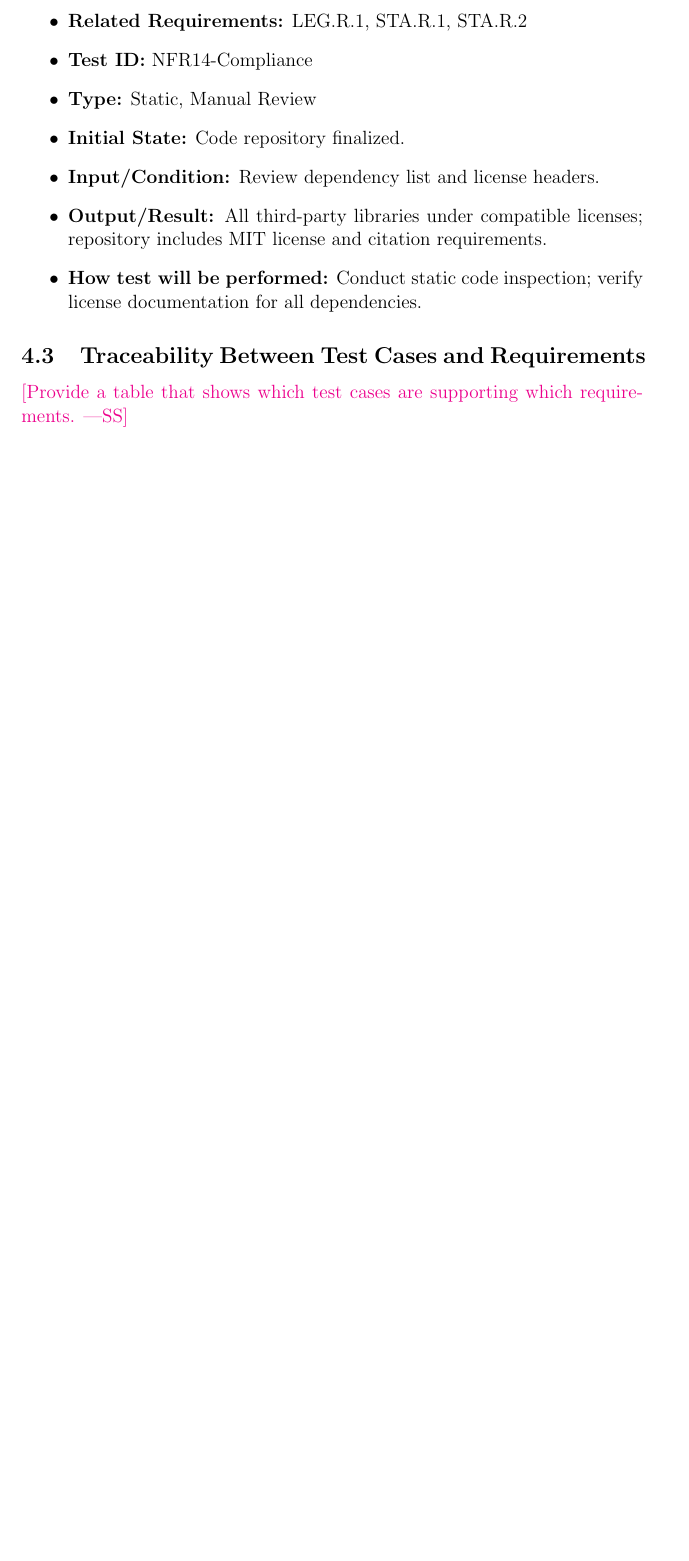
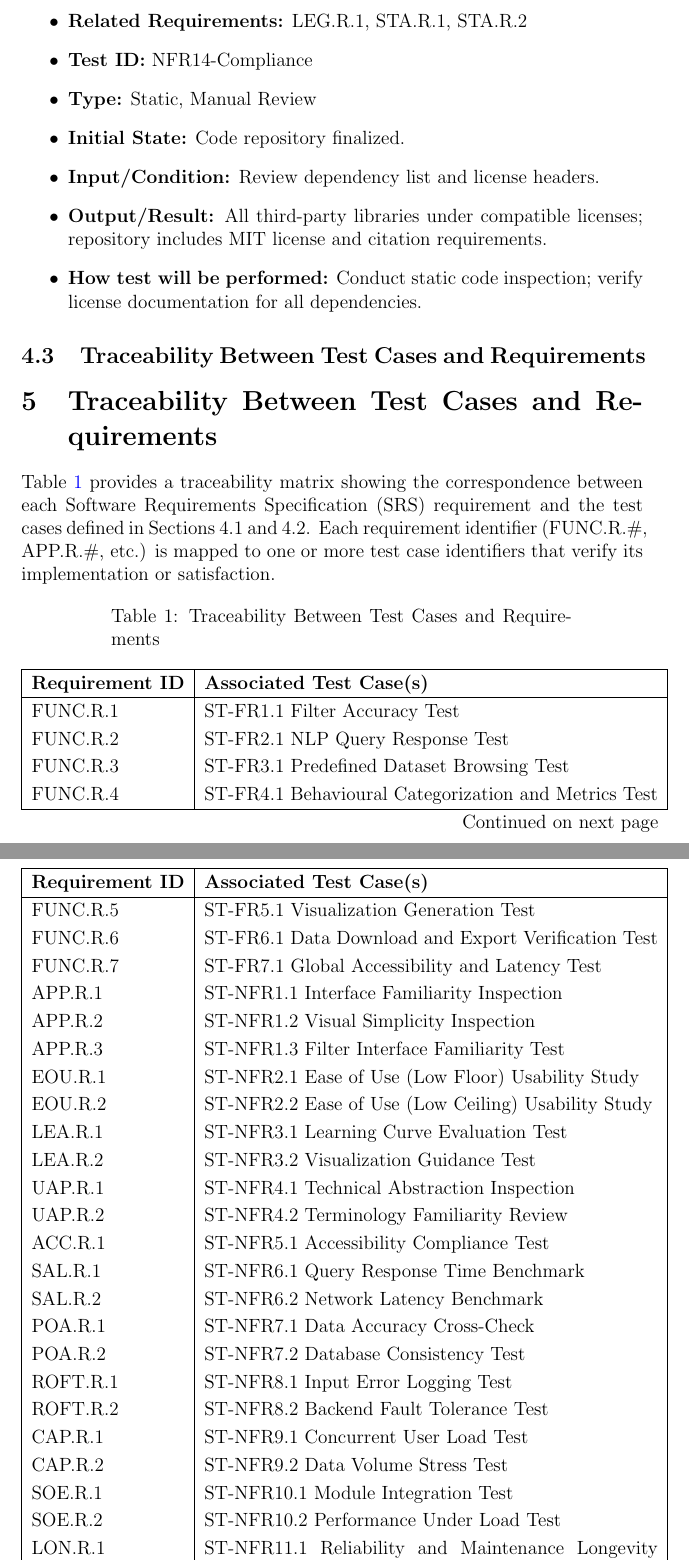
Before and after one commit to NathanPerry11/OCD-Rat-Infrastructure, a LaTeX document (docs/VnVPlan/VnVPlan.tex): part of page 21 of 26 before the commit and two parts of pages 21 and 22 of 28 after it, the two joined at a grey line, cut so that both start at the same text, the shorter picture padded with empty space. Compiled offline with pdfLaTeX.

Commit message:
Added 4.3

```diff
--- a/docs/VnVPlan/VnVPlan.tex
+++ b/docs/VnVPlan/VnVPlan.tex
@@ -11,6 +11,7 @@
     urlcolor=blue
 }
 \usepackage[round]{natbib}
+\usepackage{longtable}
 
 \input{../Comments}
 \input{../Common}
@@ -541,5 +542,53 @@ These tests verify latency, throughput, fault-tolerance, and data integrity.
 
 \subsection{Traceability Between Test Cases and Requirements}
 
-\wss{Provide a table that shows which test cases are supporting which
-  requirements.}
+\section{Traceability Between Test Cases and Requirements}
+
+Table~\ref{tab:traceability} provides a traceability matrix showing the correspondence between each Software Requirements Specification (SRS) requirement and the test cases defined in Sections~4.1 and~4.2. Each requirement identifier (FUNC.R.\#, APP.R.\#, etc.) is mapped to one or more test case identifiers that verify its implementation or satisfaction.
+
+\renewcommand{\arraystretch}{1.2}
+\begin{longtable}{|l|p{10cm}|}
+\caption{Traceability Between Test Cases and Requirements}
+\label{tab:traceability} \\
+\hline
+\textbf{Requirement ID} & \textbf{Associated Test Case(s)} \\
+\hline
+\endfirsthead
+\hline
+\textbf{Requirement ID} & \textbf{Associated Test Case(s)} \\
+\hline
+\endhead
+\hline \multicolumn{2}{r}{{Continued on next page}} \\
+\endfoot
+\hline
+\endlastfoot
+
+FUNC.R.1 & ST-FR1.1 Filter Accuracy Test \\
+FUNC.R.2 & ST-FR2.1 NLP Query Response Test \\
+FUNC.R.3 & ST-FR3.1 Predefined Dataset Browsing Test \\
+FUNC.R.4 & ST-FR4.1 Behavioural Categorization and Metrics Test \\
+FUNC.R.5 & ST-FR5.1 Visualization Generation Test \\
+FUNC.R.6 & ST-FR6.1 Data Download and Export Verification Test \\
+FUNC.R.7 & ST-FR7.1 Global Accessibility and Latency Test \\
+APP.R.1 & ST-NFR1.1 Interface Familiarity Inspection \\
+APP.R.2 & ST-NFR1.2 Visual Simplicity Inspection \\
+APP.R.3 & ST-NFR1.3 Filter Interface Familiarity Test \\
+EOU.R.1 & ST-NFR2.1 Ease of Use (Low Floor) Usability Study \\
+EOU.R.2 & ST-NFR2.2 Ease of Use (Low Ceiling) Usability Study \\
+LEA.R.1 & ST-NFR3.1 Learning Curve Evaluation Test \\
+LEA.R.2 & ST-NFR3.2 Visualization Guidance Test \\
+UAP.R.1 & ST-NFR4.1 Technical Abstraction Inspection \\
+UAP.R.2 & ST-NFR4.2 Terminology Familiarity Review \\
+ACC.R.1 & ST-NFR5.1 Accessibility Compliance Test \\
+SAL.R.1 & ST-NFR6.1 Query Response Time Benchmark \\
+SAL.R.2 & ST-NFR6.2 Network Latency Benchmark \\
+POA.R.1 & ST-NFR7.1 Data Accuracy Cross-Check \\
+POA.R.2 & ST-NFR7.2 Database Consistency Test \\
+ROFT.R.1 & ST-NFR8.1 Input Error Logging Test \\
+ROFT.R.2 & ST-NFR8.2 Backend Fault Tolerance Test \\
+CAP.R.1 & ST-NFR9.1 Concurrent User Load Test \\
+CAP.R.2 & ST-NFR9.2 Data Volume Stress Test \\
+SOE.R.1 & ST-NFR10.1 Module Integration Test \\
+SOE.R.2 & ST-NFR10.2 Performance Under Load Test \\
+LON.R.1 & ST-NFR11.1 Reliability and Maintenance Longevity Test \\
+LON.R.2 & ST-NFR11.2 Cross-OS Compatibility Test \\
@@ -546,3 +616,6 @@ These tests verify latency, throughput, fault-tolerance, and data integrity.
+\end{longtable}
+
+
 
 \section{Unit Test Description}
 
```
Also changed, not shown: docs/VnVPlan/VnVPlan.tex (21 more changed lines).
